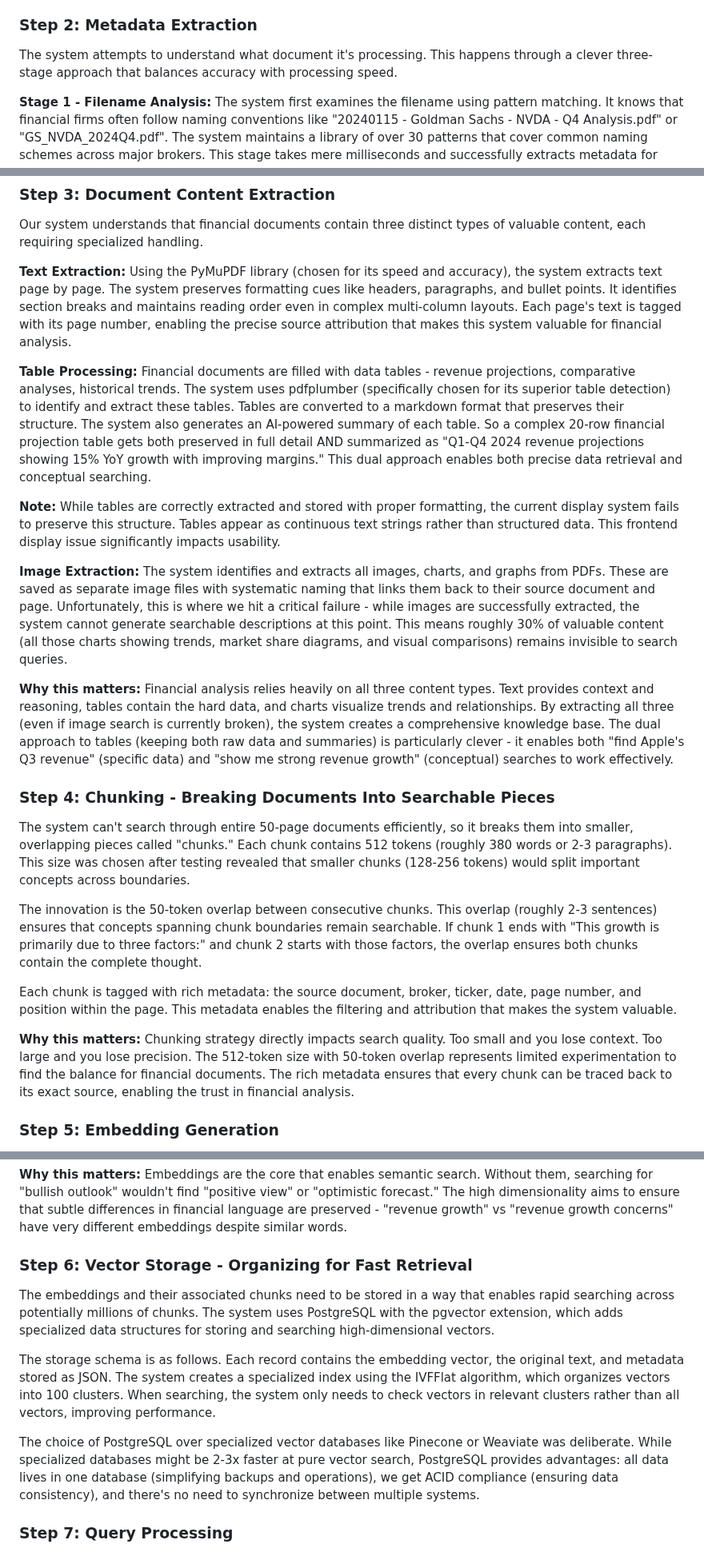
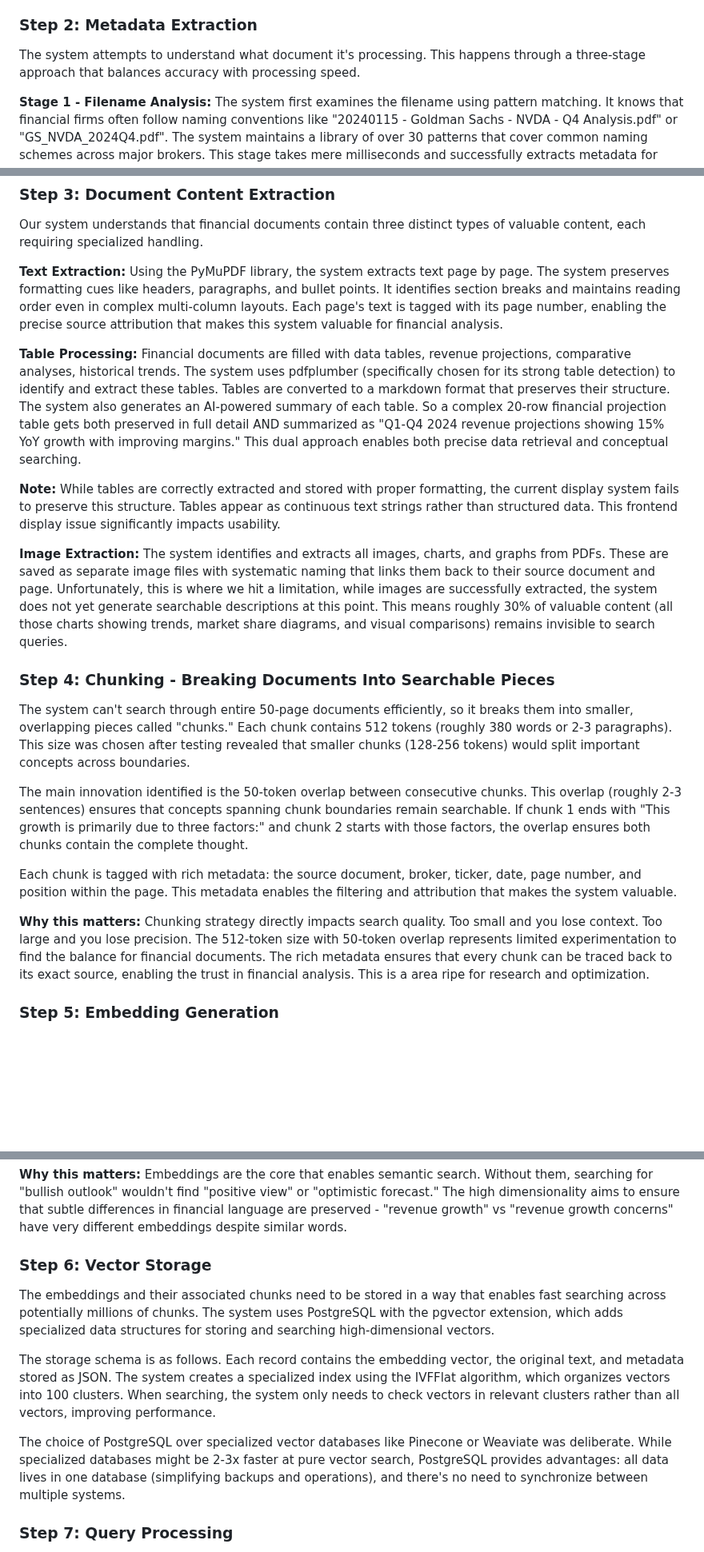
Before and after one commit to nordyjay/fin_research_agent, a Markdown page: docs/architecture.md, 3 parts joined by grey strips. Shown at 80% size. Rendered like a GitHub page; blank space fills up the shorter version.

```diff
--- a/docs/architecture.md
+++ b/docs/architecture.md
@@ -10,7 +10,7 @@ When someone clicks "Upload" and selects a broker research PDF, the system first
 
 ### Step 2: Metadata Extraction
 
-The system attempts to understand what document it's processing. This happens through a clever three-stage approach that balances accuracy with processing speed.
+The system attempts to understand what document it's processing. This happens through a three-stage approach that balances accuracy with processing speed.
 
 **Stage 1 - Filename Analysis:** The system first examines the filename using pattern matching. It knows that financial firms often follow naming conventions like "20240115 - Goldman Sachs - NVDA - Q4 Analysis.pdf" or "GS_NVDA_2024Q4.pdf". The system maintains a library of over 30 patterns that cover common naming schemes across major brokers. This stage takes mere milliseconds and successfully extracts metadata for about 70% of documents.
 
@@ -26,25 +26,24 @@ The system also maintains a comprehensive mapping of broker name variations. It
 
 Our system understands that financial documents contain three distinct types of valuable content, each requiring specialized handling.
 
-**Text Extraction:** Using the PyMuPDF library (chosen for its speed and accuracy), the system extracts text page by page. The system preserves formatting cues like headers, paragraphs, and bullet points. It identifies section breaks and maintains reading order even in complex multi-column layouts. Each page's text is tagged with its page number, enabling the precise source attribution that makes this system valuable for financial analysis.
+**Text Extraction:** Using the PyMuPDF library, the system extracts text page by page. The system preserves formatting cues like headers, paragraphs, and bullet points. It identifies section breaks and maintains reading order even in complex multi-column layouts. Each page's text is tagged with its page number, enabling the precise source attribution that makes this system valuable for financial analysis.
 
-**Table Processing:** Financial documents are filled with data tables - revenue projections, comparative analyses, historical trends. The system uses pdfplumber (specifically chosen for its superior table detection) to identify and extract these tables. Tables are converted to a markdown format that preserves their structure. The system also generates an AI-powered summary of each table. So a complex 20-row financial projection table gets both preserved in full detail AND summarized as "Q1-Q4 2024 revenue projections showing 15% YoY growth with improving margins." This dual approach enables both precise data retrieval and conceptual searching.
+**Table Processing:** Financial documents are filled with data tables, revenue projections, comparative analyses, historical trends. The system uses pdfplumber (specifically chosen for its strong table detection) to identify and extract these tables. Tables are converted to a markdown format that preserves their structure. The system also generates an AI-powered summary of each table. So a complex 20-row financial projection table gets both preserved in full detail AND summarized as "Q1-Q4 2024 revenue projections showing 15% YoY growth with improving margins." This dual approach enables both precise data retrieval and conceptual searching.
 
 **Note:** While tables are correctly extracted and stored with proper formatting, the current display system fails to preserve this structure. Tables appear as continuous text strings rather than structured data. This frontend display issue significantly impacts usability.
 
-**Image Extraction:** The system identifies and extracts all images, charts, and graphs from PDFs. These are saved as separate image files with systematic naming that links them back to their source document and page. Unfortunately, this is where we hit a critical failure - while images are successfully extracted, the system cannot generate searchable descriptions at this point. This means roughly 30% of valuable content (all those charts showing trends, market share diagrams, and visual comparisons) remains invisible to search queries.
+**Image Extraction:** The system identifies and extracts all images, charts, and graphs from PDFs. These are saved as separate image files with systematic naming that links them back to their source document and page. Unfortunately, this is where we hit a limitation, while images are successfully extracted, the system does not yet generate searchable descriptions at this point. This means roughly 30% of valuable content (all those charts showing trends, market share diagrams, and visual comparisons) remains invisible to search queries.
 
-**Why this matters:** Financial analysis relies heavily on all three content types. Text provides context and reasoning, tables contain the hard data, and charts visualize trends and relationships. By extracting all three (even if image search is currently broken), the system creates a comprehensive knowledge base. The dual approach to tables (keeping both raw data and summaries) is particularly clever - it enables both "find Apple's Q3 revenue" (specific data) and "show me strong revenue growth" (conceptual) searches to work effectively.
 
 ### Step 4: Chunking - Breaking Documents Into Searchable Pieces
 
 The system can't search through entire 50-page documents efficiently, so it breaks them into smaller, overlapping pieces called "chunks." Each chunk contains 512 tokens (roughly 380 words or 2-3 paragraphs). This size was chosen after testing revealed that smaller chunks (128-256 tokens) would split important concepts across boundaries.
 
-The innovation is the 50-token overlap between consecutive chunks. This overlap (roughly 2-3 sentences) ensures that concepts spanning chunk boundaries remain searchable. If chunk 1 ends with "This growth is primarily due to three factors:" and chunk 2 starts with those factors, the overlap ensures both chunks contain the complete thought.
+The main innovation identified is the 50-token overlap between consecutive chunks. This overlap (roughly 2-3 sentences) ensures that concepts spanning chunk boundaries remain searchable. If chunk 1 ends with "This growth is primarily due to three factors:" and chunk 2 starts with those factors, the overlap ensures both chunks contain the complete thought.
 
 Each chunk is tagged with rich metadata: the source document, broker, ticker, date, page number, and position within the page. This metadata enables the filtering and attribution that makes the system valuable.
 
-**Why this matters:** Chunking strategy directly impacts search quality. Too small and you lose context. Too large and you lose precision. The 512-token size with 50-token overlap represents limited experimentation to find the balance for financial documents. The rich metadata ensures that every chunk can be traced back to its exact source, enabling the trust in financial analysis.
+**Why this matters:** Chunking strategy directly impacts search quality. Too small and you lose context. Too large and you lose precision. The 512-token size with 50-token overlap represents limited experimentation to find the balance for financial documents. The rich metadata ensures that every chunk can be traced back to its exact source, enabling the trust in financial analysis.  This is a area ripe for research and optimization.
 
 ### Step 5: Embedding Generation
 
@@ -55,13 +54,13 @@ Example: "revenue growth" might become [0.23, -0.45, 0.67, ...] while "sales inc
 
 **Why this matters:** Embeddings are the core that enables semantic search. Without them, searching for "bullish outlook" wouldn't find "positive view" or "optimistic forecast." The high dimensionality aims to ensure that subtle differences in financial language are preserved - "revenue growth" vs "revenue growth concerns" have very different embeddings despite similar words.
 
-### Step 6: Vector Storage - Organizing for Fast Retrieval
+### Step 6: Vector Storage
 
-The embeddings and their associated chunks need to be stored in a way that enables rapid searching across potentially millions of chunks. The system uses PostgreSQL with the pgvector extension, which adds specialized data structures for storing and searching high-dimensional vectors.
+The embeddings and their associated chunks need to be stored in a way that enables fast searching across potentially millions of chunks. The system uses PostgreSQL with the pgvector extension, which adds specialized data structures for storing and searching high-dimensional vectors.
 
 The storage schema is as follows. Each record contains the embedding vector, the original text, and metadata stored as JSON. The system creates a specialized index using the IVFFlat algorithm, which organizes vectors into 100 clusters. When searching, the system only needs to check vectors in relevant clusters rather than all vectors, improving performance.
 
-The choice of PostgreSQL over specialized vector databases like Pinecone or Weaviate was deliberate. While specialized databases might be 2-3x faster at pure vector search, PostgreSQL provides advantages: all data lives in one database (simplifying backups and operations), we get ACID compliance (ensuring data consistency), and there's no need to synchronize between multiple systems.
+The choice of PostgreSQL over specialized vector databases like Pinecone or Weaviate was deliberate. While specialized databases might be 2-3x faster at pure vector search, PostgreSQL provides advantages: all data lives in one database (simplifying backups and operations), and there's no need to synchronize between multiple systems.
 
 
 ### Step 7: Query Processing
```
Also changed, not shown: other parts of docs/architecture.md (+1 -3 lines).
